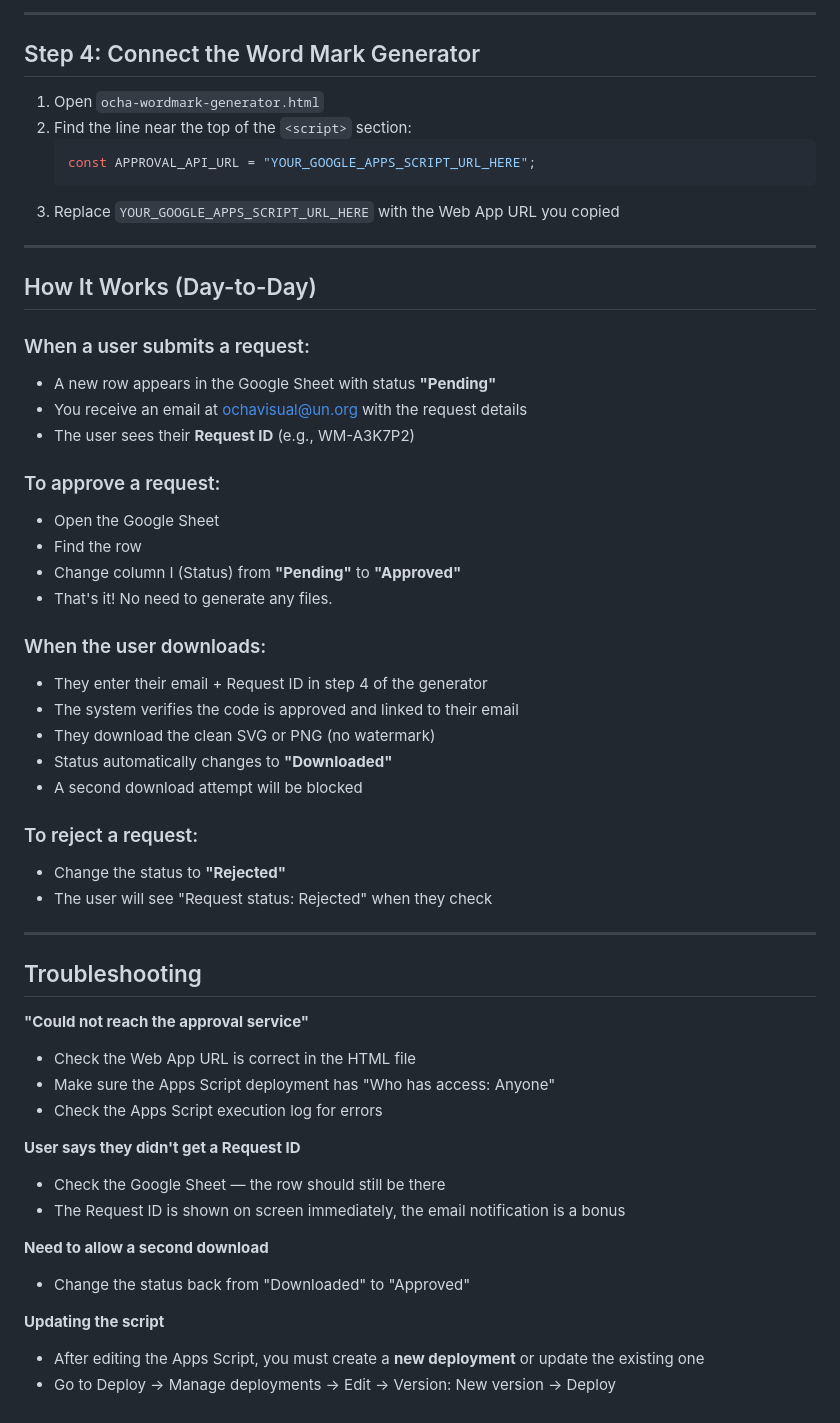
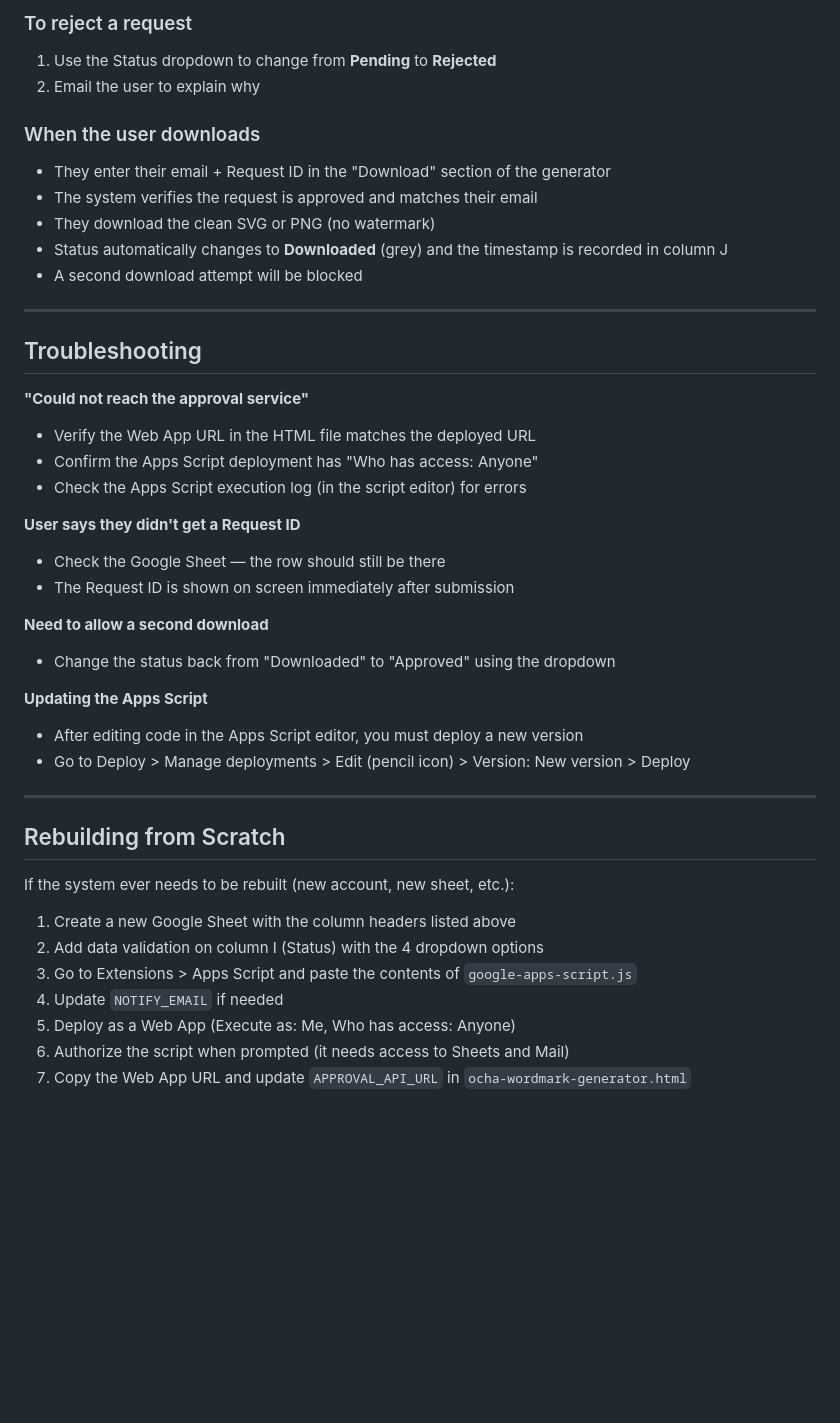
Before and after one commit to UN-OCHA/humanitarian-icons-2026, a Markdown page: word-mark-generator/APPROVAL_SETUP.md, the part around one of its changes. GitHub-like rendering; blank space fills up the shorter version.

````diff
--- a/word-mark-generator/APPROVAL_SETUP.md
+++ b/word-mark-generator/APPROVAL_SETUP.md
@@ -58,57 +79,47 @@ The wordmark generator uses a Google Sheet + Google Apps Script backend to enfor
 
----
+### To reject a request
 
-## Step 4: Connect the Word Mark Generator
+1. Use the Status dropdown to change from **Pending** to **Rejected**
+2. Email the user to explain why
 
-1. Open `ocha-wordmark-generator.html`
-2. Find the line near the top of the `<script>` section:
-   ```js
-   const APPROVAL_API_URL = "YOUR_GOOGLE_APPS_SCRIPT_URL_HERE";
-   ```
-3. Replace `YOUR_GOOGLE_APPS_SCRIPT_URL_HERE` with the Web App URL you copied
+### When the user downloads
 
----
-
-## How It Works (Day-to-Day)
-
-### When a user submits a request:
-- A new row appears in the Google Sheet with status **"Pending"**
-- You receive an email at ochavisual@un.org with the request details
-- The user sees their **Request ID** (e.g., WM-A3K7P2)
-
-### To approve a request:
-- Open the Google Sheet
-- Find the row
-- Change column I (Status) from **"Pending"** to **"Approved"**
-- That's it! No need to generate any files.
-
-### When the user downloads:
-- They enter their email + Request ID in step 4 of the generator
-- The system verifies the code is approved and linked to their email
+- They enter their email + Request ID in the "Download" section of the generator
+- The system verifies the request is approved and matches their email
 - They download the clean SVG or PNG (no watermark)
-- Status automatically changes to **"Downloaded"**
+- Status automatically changes to **Downloaded** (grey) and the timestamp is recorded in column J
 - A second download attempt will be blocked
-
-### To reject a request:
-- Change the status to **"Rejected"**
-- The user will see "Request status: Rejected" when they check
 
 ---
 
 ## Troubleshooting
 
 **"Could not reach the approval service"**
-- Check the Web App URL is correct in the HTML file
-- Make sure the Apps Script deployment has "Who has access: Anyone"
-- Check the Apps Script execution log for errors
+- Verify the Web App URL in the HTML file matches the deployed URL
+- Confirm the Apps Script deployment has "Who has access: Anyone"
+- Check the Apps Script execution log (in the script editor) for errors
 
 **User says they didn't get a Request ID**
 - Check the Google Sheet — the row should still be there
-- The Request ID is shown on screen immediately, the email notification is a bonus
+- The Request ID is shown on screen immediately after submission
 
 **Need to allow a second download**
-- Change the status back from "Downloaded" to "Approved"
+- Change the status back from "Downloaded" to "Approved" using the dropdown
 
-**Updating the script**
-- After editing the Apps Script, you must create a **new deployment** or update the existing one
-- Go to Deploy → Manage deployments → Edit → Version: New version → Deploy
+**Updating the Apps Script**
+- After editing code in the Apps Script editor, you must deploy a new version
+- Go to Deploy > Manage deployments > Edit (pencil icon) > Version: New version > Deploy
+
+---
+
+## Rebuilding from Scratch
+
+If the system ever needs to be rebuilt (new account, new sheet, etc.):
+
+1. Create a new Google Sheet with the column headers listed above
+2. Add data validation on column I (Status) with the 4 dropdown options
+3. Go to Extensions > Apps Script and paste the contents of `google-apps-script.js`
+4. Update `NOTIFY_EMAIL` if needed
+5. Deploy as a Web App (Execute as: Me, Who has access: Anyone)
+6. Authorize the script when prompted (it needs access to Sheets and Mail)
+7. Copy the Web App URL and update `APPROVAL_API_URL` in `ocha-wordmark-generator.html`
````
Also changed, not shown: other parts of word-mark-generator/APPROVAL_SETUP.md (+58 -37 lines).
